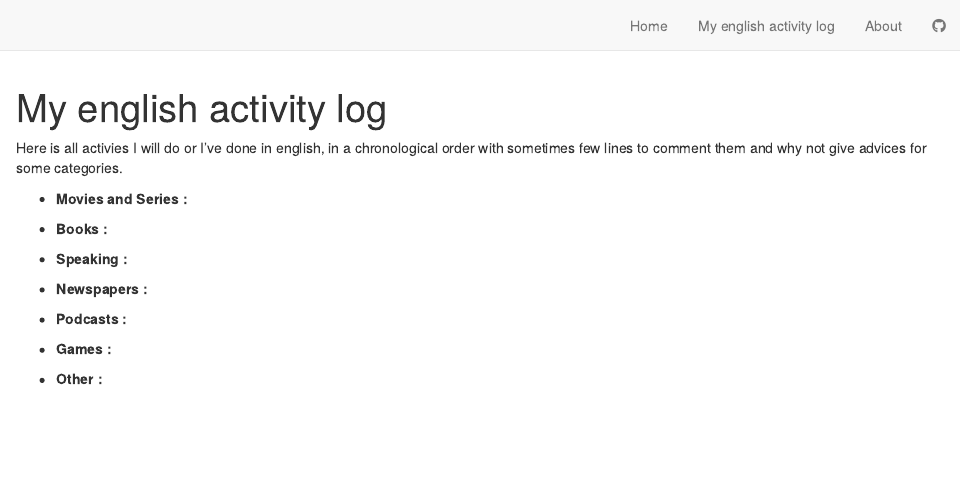
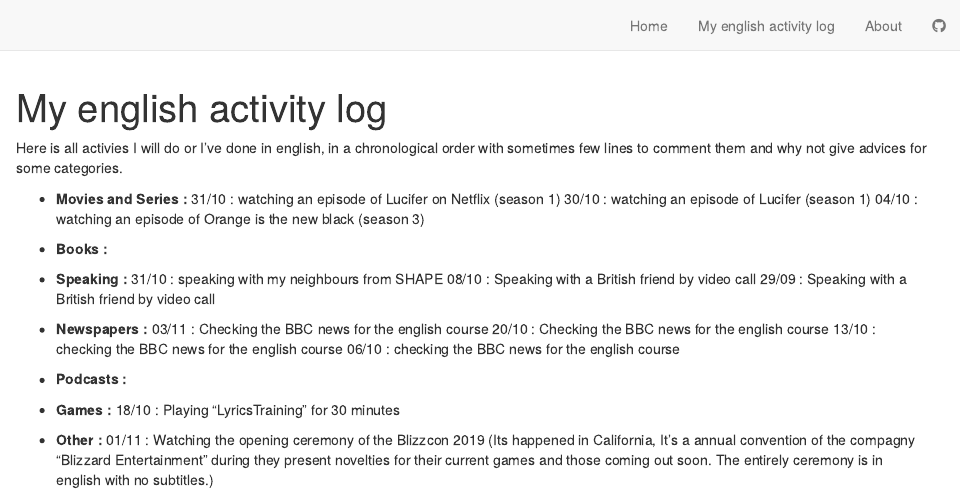
Before and after one commit to JulieCantineau/Julie-Cantineau-blog, an R Markdown document (english-activity.Rmd): the page in a window 1100 px wide, from its top. Rendered offline with R 4.5, knitr and Pandoc, with nearby package versions; drawn as R Markdown's standard HTML page in place of the format the file asks for.

Commit message:
english activity update

```diff
--- a/english-activity.Rmd
+++ b/english-activity.Rmd
@@ -5,15 +5,27 @@
 Here is all activies I will do or I've done in english, in a chronological order with sometimes few lines to comment them and why not give advices for some categories.
 
 * **Movies and Series :**
+31/10 : watching an episode of Lucifer on Netflix (season 1)
+30/10 : watching an episode of Lucifer (season 1)
+04/10 : watching an episode of Orange is the new black (season 3)
 
 * **Books :**
 
 * **Speaking :**
+31/10 : speaking with my neighbours from SHAPE
+08/10 : Speaking with a British friend by video call
+29/09 : Speaking with a British friend by video call
 
 * **Newspapers :**
+03/11 : Checking the BBC news for the english course
+20/10 : Checking the BBC news for the english course
+13/10 : checking the BBC news for the english course
+06/10 : checking the BBC news for the english course
 
 * **Podcasts :**
 
 * **Games :**
+18/10 : Playing "LyricsTraining" for 30 minutes
 
 * **Other :**
+01/11 : Watching the opening ceremony of the Blizzcon 2019 (Its happened in California, It's a annual convention of the compagny "Blizzard Entertainment" during they present novelties for their current games and those coming out soon. The entirely ceremony is in english with no subtitles.)
```
